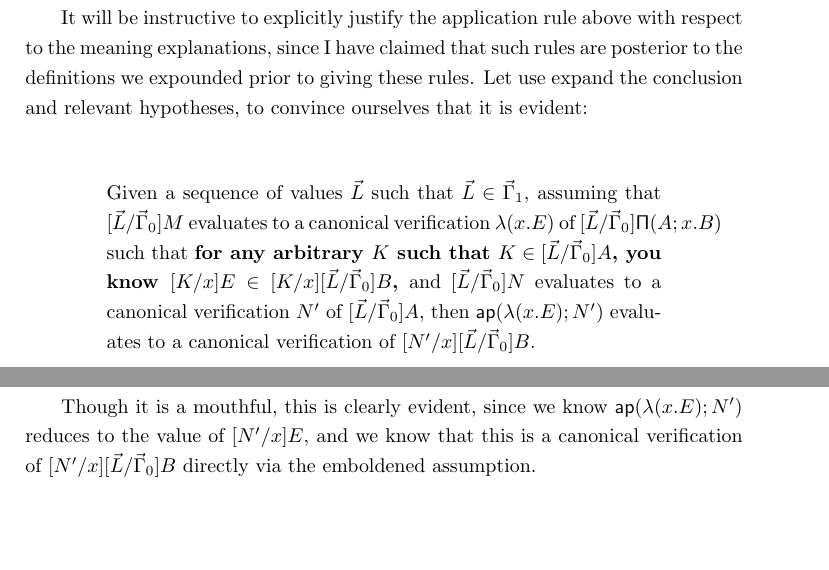
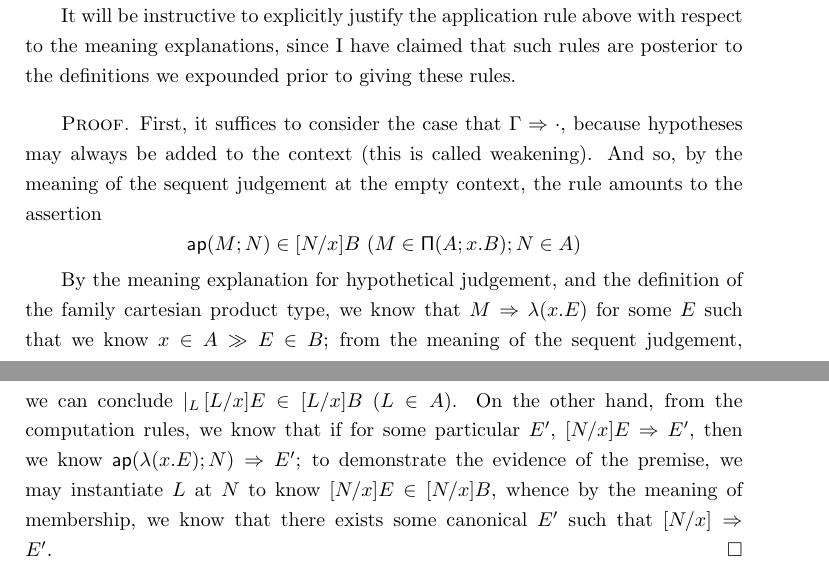
Before and after one commit to bts/type-theory-and-its-meaning-explanations, a LaTeX thesis (ctt.tex): two parts of pages 6 and 7 of 7, joined at a grey line, cut so that both start at the same text, the shorter picture padded with empty space. Compiled offline with pdfLaTeX.

Commit message:
Fix example proof

```diff
--- a/ctt.tex
+++ b/ctt.tex
@@ -459,27 +459,33 @@ extensional in this theory.
 
 It will be instructive to explicitly justify the application rule above with
 respect to the meaning explanations, since I have claimed that such rules are
-posterior to the definitions we expounded prior to giving these rules. Let use
-expand the conclusion and relevant hypotheses, to convince ourselves that it is
-evident:
+posterior to the definitions we expounded prior to giving these rules.
 
-\begin{quote}
+\begin{proof}
+First, it suffices to consider the case that $\reduce{\Gamma}{\cdot}$,
+because hypotheses may always be added to the context (this is called
+weakening). And so, by the meaning of the sequent judgement at the
+empty context, the rule amounts to the assertion
+\[
+  \hyp{
+    \ver{\ap{M}{N}}{[N/x]B}
+  }{
+    \ver{M}{\typrod{A}{x}{B}}; \ver{N}{A}
+  }
+\]
 
-  Given a sequence of values $\vec{L}$ such that
-  $\ver{\vec{L}}{\vec\Gamma_1}$, assuming that $[\vec{L}/\vec\Gamma_0]M$
-  evaluates to a canonical verification $\lam{x}{E}$ of
-  $[\vec{L}/\vec\Gamma_0]\typrod{A}{x}{B}$ such that \textbf{for any
-  arbitrary $K$ such that $\ver{K}{[\vec{L}/\vec\Gamma_0]A}$, you know
-  $\ver{[K/x]E}{[K/x][\vec{L}/\vec\Gamma_0]B}$,} and
-  $[\vec{L}/\vec\Gamma_0]N$ evaluates to a canonical verification $N'$
-  of $[\vec{L}/\vec\Gamma_0]A$, then $\ap{\lam{x}{E}}{N'}$ evaluates to
-  a canonical verification of $[N'/x][\vec{L}/\vec\Gamma_0]B$.
+By the meaning explanation for hypothetical judgement, and the
+definition of the family cartesian product type, we know that
+$\reduce{M}{\lam{x}{E}}$ for some $E$ such that we know
+$\sequent{\ver{x}{A}}{\ver{E}{B}}$; from the meaning of the sequent
+judgement, we can conclude $\genj{L}{\hyp{\ver{[L/x]E}{[L/x]B}}{L\in
+A}}$. On the other hand, from the computation rules, we know that if
+for some particular $E'$, $\reduce{[N/x]E}{E'}$, then we know
+$\reduce{\ap{\lam{x}{E}}{N}}{E'}$; to demonstrate the evidence of the
+premise, we may instantiate $L$ at $N$ to know $\ver{[N/x]E}{[N/x]B}$,
+whence by the meaning of membership, we know that there exists some
+canonical $E'$ such that $\reduce{[N/x]}{E'}$.
+\end{proof}
 
-\end{quote}
-
-Though it is a mouthful, this is clearly evident, since we know
-$\ap{\lam{x}{E}}{N'}$ reduces to the value of $[N'/x]E$, and we know that this is
-a canonical verification of $[N'/x][\vec{L}/\vec\Gamma_0]B$ directly via the
-emboldened assumption.
 
 \end{document}
```
Also changed, not shown: ctt.pdf, main.pdf.
